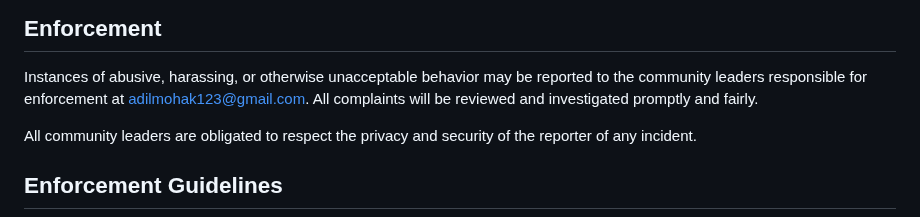
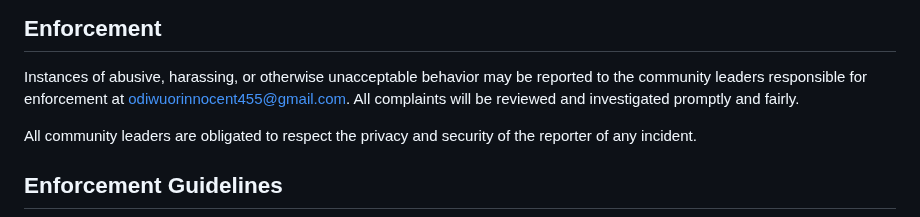
Before and after one commit to centocent/My-projects, a Markdown page: CODE_OF_CONDUCT.md, the part around the change. Rendered like a GitHub page.

Commit message:
Update CODE_OF_CONDUCT.md
work

```diff
--- a/CODE_OF_CONDUCT.md
+++ b/CODE_OF_CONDUCT.md
@@ -60,7 +60,7 @@ representative at an online or offline event.
 
 Instances of abusive, harassing, or otherwise unacceptable behavior may be
 reported to the community leaders responsible for enforcement at
-adilmohak123@gmail.com.
+odiwuorinnocent455@gmail.com.
 All complaints will be reviewed and investigated promptly and fairly.
 
 All community leaders are obligated to respect the privacy and security of the
```
